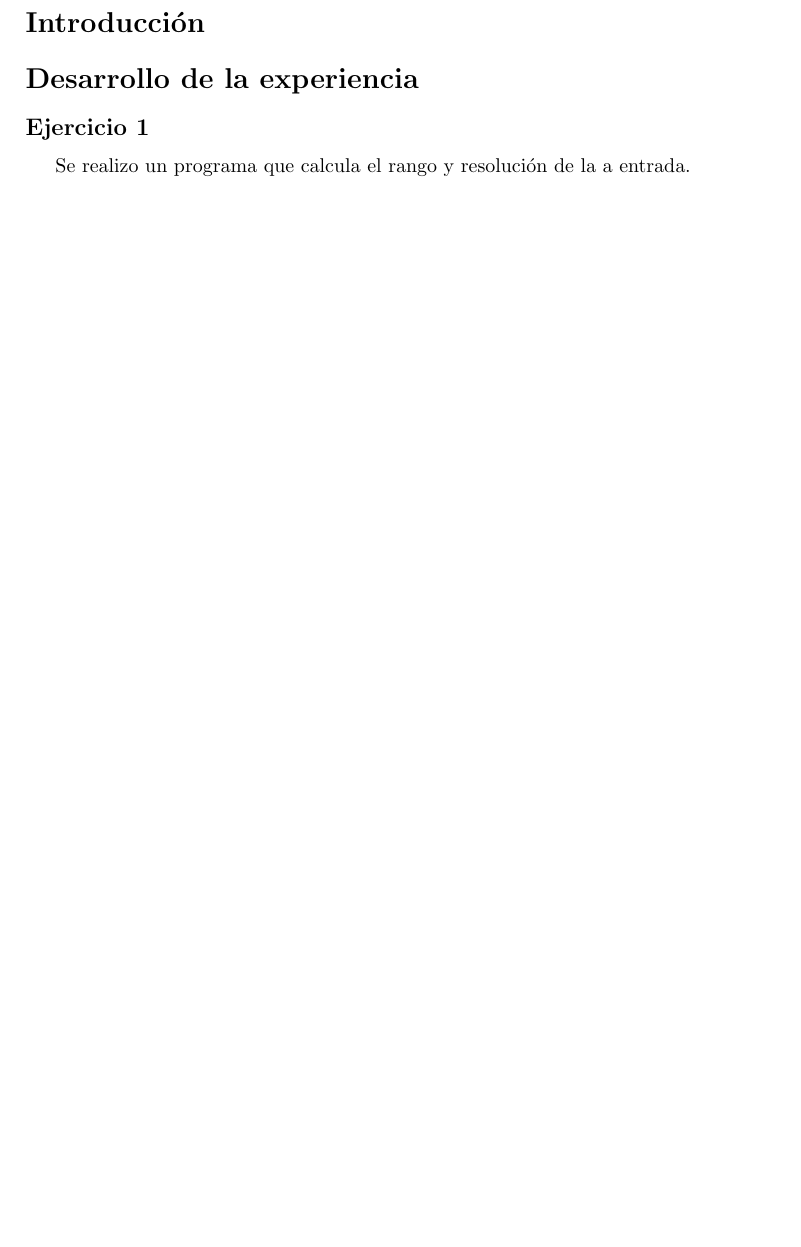
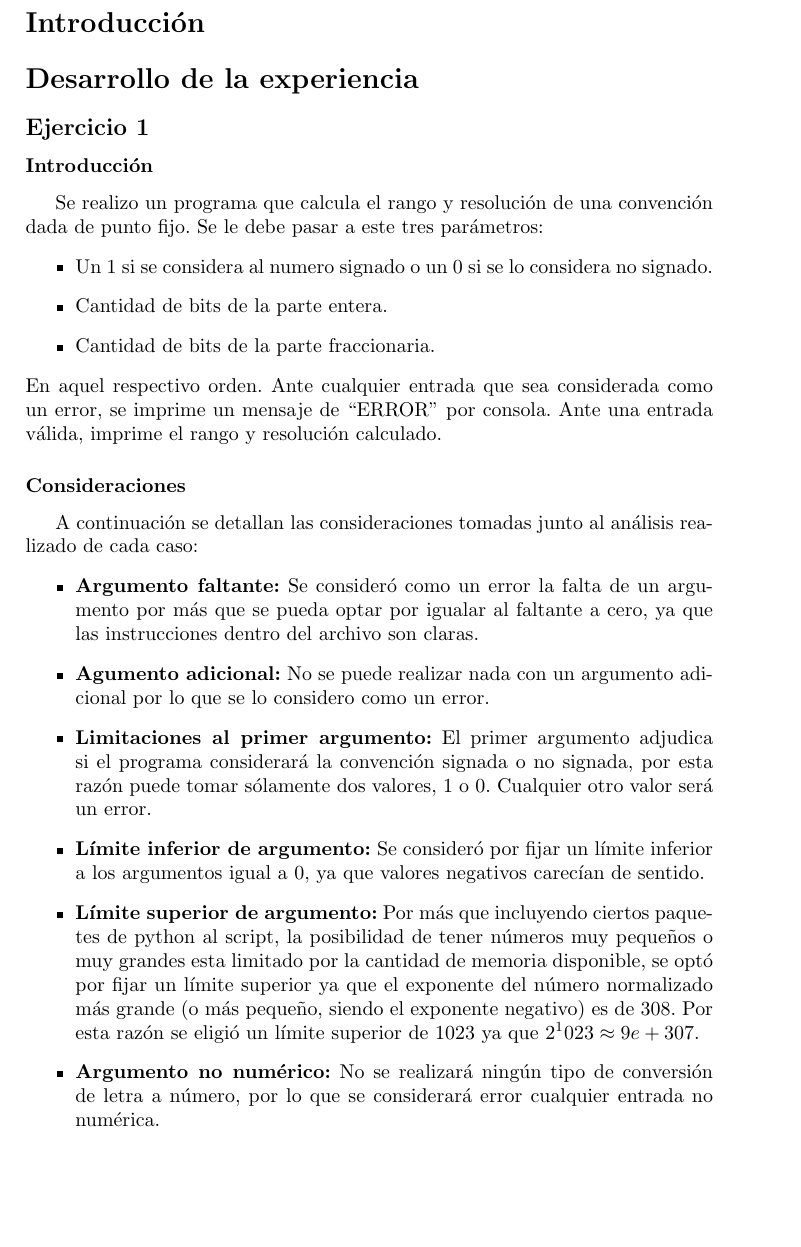
Before and after one commit to itba-electro3-2019/tp1-grupo-3, a LaTeX document (Informe/TP1.tex): part of page 2 of 10 before the commit and part of page 2 of 11 after it, cut so that both start at the same text, the shorter picture padded with empty space. Compiled offline with pdfLaTeX.

Commit message:
Update informe ej1 + limite nuevo para ej1

```diff
--- a/Informe/TP1.tex
+++ b/Informe/TP1.tex
@@ -31,6 +31,8 @@
 \rhead{Mechoulam, Lambertucci, Martorell, Londero}
 \rfoot{Página \thepage}
 
+\newcommand{\quotes}[1]{``#1''}
+
 \input{Karnaugh/karnaugh-map.tex}
 
 \begin{document}
@@ -51,7 +53,28 @@
 \section*{Desarrollo de la experiencia}
 
 \subsection*{Ejercicio 1}
-Se realizo un programa que calcula el rango y resolución de la a entrada.
+\subsubsection*{Introducción}
+Se realizo un programa que calcula el rango y resolución de una convención dada de punto fijo. Se le debe pasar a este tres parámetros:
+\begin{itemize}
+\item Un 1 si se considera al numero signado o un 0 si se lo considera no signado.
+\item Cantidad de bits de la parte entera.
+\item Cantidad de bits de la parte fraccionaria.
+\end{itemize}
+En aquel respectivo orden. Ante cualquier entrada que sea considerada como un error, se imprime un mensaje de \quotes{ERROR} por consola. Ante una entrada válida, imprime el rango y resolución calculado.
+
+\subsubsection*{Consideraciones}
+
+A continuación se detallan las consideraciones tomadas junto al análisis realizado de cada caso:
+\begin{itemize}
+\item \textbf{Argumento faltante:} Se consideró como un error la falta de un argumento por más que se pueda optar por igualar al faltante a cero, ya que las instrucciones dentro del archivo son claras.
+\item \textbf{Agumento adicional:} No se puede realizar nada con un argumento adicional por lo que se lo considero como un error.
+\item \textbf{Limitaciones al primer argumento:} El primer argumento adjudica si el programa considerará la convención signada o no signada, por esta razón puede tomar sólamente dos valores, 1 o 0. Cualquier otro valor será un error.
+\item \textbf{Límite inferior de argumento:} Se consideró por fijar un límite inferior a los argumentos igual a 0, ya que valores negativos carecían de sentido.
+\item \textbf{Límite superior de argumento:} Por más que incluyendo ciertos paquetes de python al script, la posibilidad de tener números muy pequeños o muy grandes esta limitado por la cantidad de memoria disponible, se optó por fijar un límite superior ya que el exponente del número normalizado más grande (o más pequeño, siendo el exponente negativo) es de 308. Por esta razón se eligió un límite superior de 1023 ya que $2^1023 \approx 9e+307$.
+\item \textbf{Argumento no numérico:} No se realizará ningún tipo de conversión de letra a número, por lo que se considerará error cualquier entrada no numérica.
+
+\end{itemize}
+
 \subsection*{Ejercicio 2}
 
 Dadas las siguientes expresiones:
```
Also changed, not shown: Informe/TP1.pdf, 1 other file.
